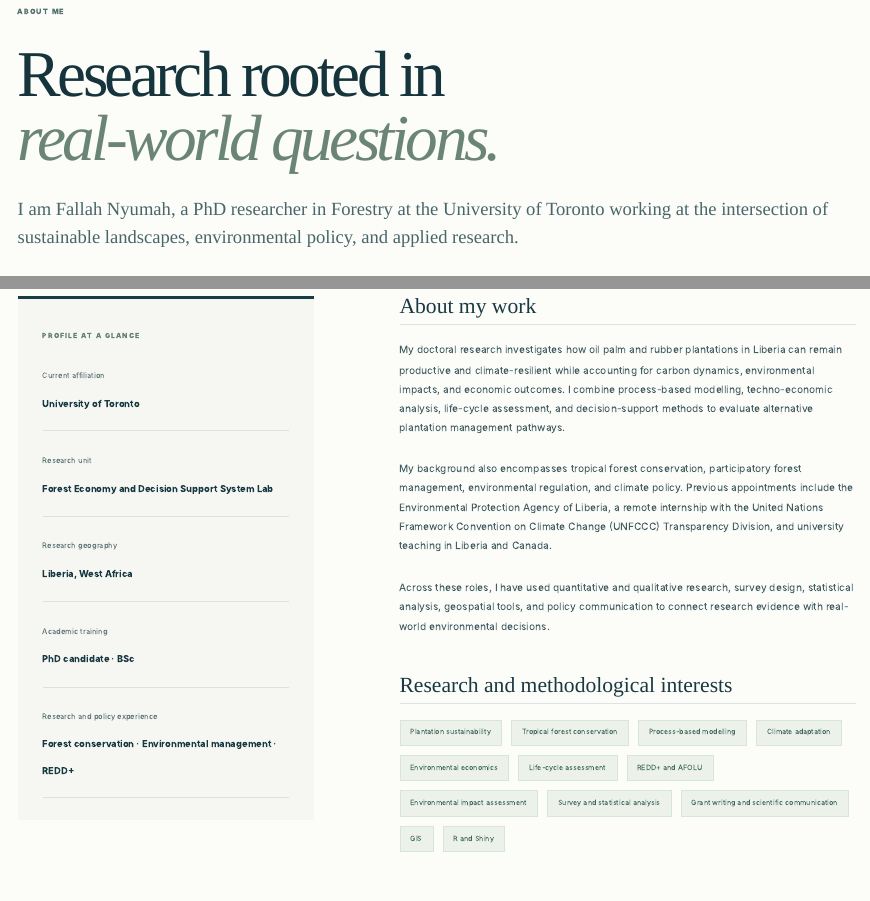
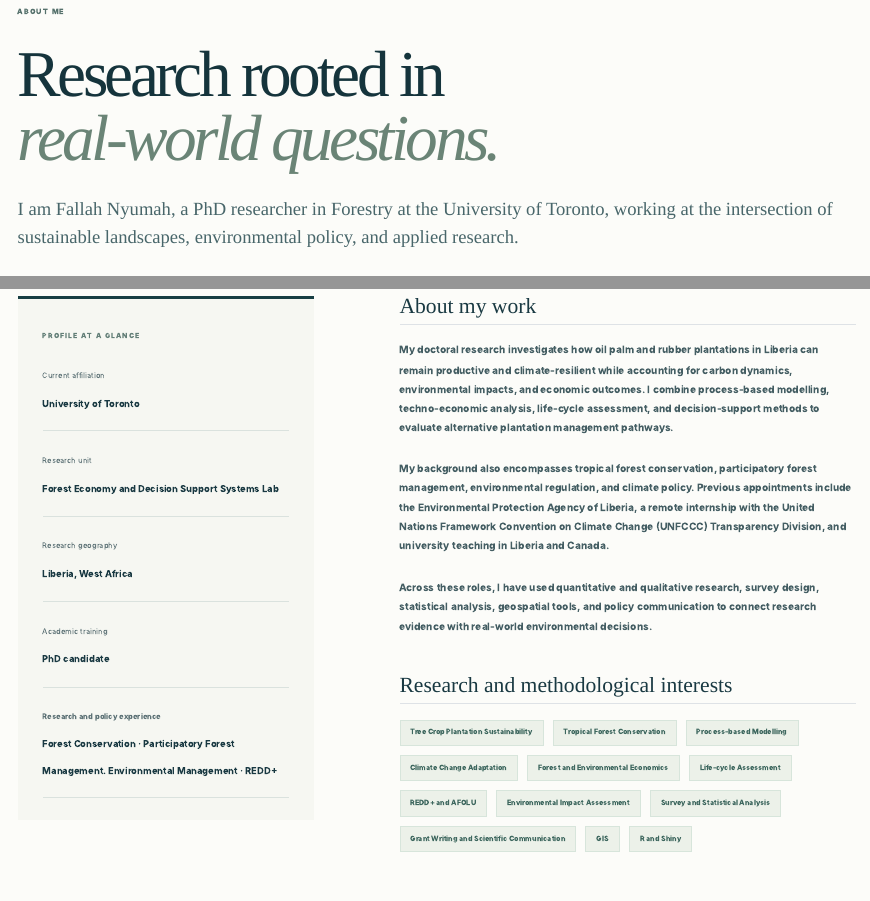
Before and after one commit to Fallah2020/Fallah2020.github.io, a Quarto document (about.qmd): the page in a window 1100 px wide, from 150 px down, and a second part further down, joined at a grey line. Rendered offline with R 4.5, knitr and Pandoc in place of Quarto, with nearby package versions.

Commit message:
Update biography and research details in about.qmd

```diff
--- a/about.qmd
+++ b/about.qmd
@@ -4,10 +4,10 @@
 ---
 
 <div class="site-wrap inner-page">
-  <header class="page-intro"><p class="eyebrow">ABOUT ME</p><h1>Research rooted in<br><em>real-world questions.</em></h1><p class="page-intro-lede">I am Fallah Nyumah, a PhD researcher in Forestry at the University of Toronto working at the intersection of sustainable landscapes, environmental policy, and applied research.</p></header>
+  <header class="page-intro"><p class="eyebrow">ABOUT ME</p><h1>Research rooted in<br><em>real-world questions.</em></h1><p class="page-intro-lede">I am Fallah Nyumah, a PhD researcher in Forestry at the University of Toronto, working at the intersection of sustainable landscapes, environmental policy, and applied research.</p></header>
   <section class="two-column-story">
-    <div class="story-sidebar"><span class="tiny-label">PROFILE AT A GLANCE</span><div class="sidebar-fact"><span>Current affiliation</span><strong>University of Toronto</strong></div><div class="sidebar-fact"><span>Research unit</span><strong>Forest Economy and Decision Support System Lab</strong></div><div class="sidebar-fact"><span>Research geography</span><strong>Liberia, West Africa</strong></div><div class="sidebar-fact"><span>Academic training</span><strong>PhD candidate · BSc</strong></div><div class="sidebar-fact"><span>Research and policy experience</span><strong>Forest conservation · Environmental management · REDD+</strong></div></div>
-    <div class="story-main"><h2>About my work</h2><p>My doctoral research investigates how oil palm and rubber plantations in Liberia can remain productive and climate-resilient while accounting for carbon dynamics, environmental impacts, and economic outcomes. I combine process-based modelling, techno-economic analysis, life-cycle assessment, and decision-support methods to evaluate alternative plantation management pathways.</p><p>My background also encompasses tropical forest conservation, participatory forest management, environmental regulation, and climate policy. Previous appointments include the Environmental Protection Agency of Liberia, a remote internship with the United Nations Framework Convention on Climate Change (UNFCCC) Transparency Division, and university teaching in Liberia and Canada.</p><p>Across these roles, I have used quantitative and qualitative research, survey design, statistical analysis, geospatial tools, and policy communication to connect research evidence with real-world environmental decisions.</p><h2 class="section-subhead">Research and methodological interests</h2><div class="tagline topic-stack"><span class="topic-tag">Plantation sustainability</span><span class="topic-tag">Tropical forest conservation</span><span class="topic-tag">Process-based modelling</span><span class="topic-tag">Climate adaptation</span><span class="topic-tag">Environmental economics</span><span class="topic-tag">Life-cycle assessment</span><span class="topic-tag">REDD+ and AFOLU</span><span class="topic-tag">Environmental impact assessment</span><span class="topic-tag">Survey and statistical analysis</span><span class="topic-tag">Grant writing and scientific communication</span><span class="topic-tag">GIS</span><span class="topic-tag">R and Shiny</span></div></div>
+    <div class="story-sidebar"><span class="tiny-label">PROFILE AT A GLANCE</span><div class="sidebar-fact"><span>Current affiliation</span><strong>University of Toronto</strong></div><div class="sidebar-fact"><span>Research unit</span><strong>Forest Economy and Decision Support Systems Lab</strong></div><div class="sidebar-fact"><span>Research geography</span><strong>Liberia, West Africa</strong></div><div class="sidebar-fact"><span>Academic training</span><strong>PhD candidate</div><div class="sidebar-fact"><span>Research and policy experience</span><strong>Forest Conservation · Participatory Forest Management. Environmental Management · REDD+</strong></div></div>
+    <div class="story-main"><h2>About my work</h2><p>My doctoral research investigates how oil palm and rubber plantations in Liberia can remain productive and climate-resilient while accounting for carbon dynamics, environmental impacts, and economic outcomes. I combine process-based modelling, techno-economic analysis, life-cycle assessment, and decision-support methods to evaluate alternative plantation management pathways.</p><p>My background also encompasses tropical forest conservation, participatory forest management, environmental regulation, and climate policy. Previous appointments include the Environmental Protection Agency of Liberia, a remote internship with the United Nations Framework Convention on Climate Change (UNFCCC) Transparency Division, and university teaching in Liberia and Canada.</p><p>Across these roles, I have used quantitative and qualitative research, survey design, statistical analysis, geospatial tools, and policy communication to connect research evidence with real-world environmental decisions.</p><h2 class="section-subhead">Research and methodological interests</h2><div class="tagline topic-stack"><span class="topic-tag">Tree Crop Plantation Sustainability</span><span class="topic-tag">Tropical Forest Conservation</span><span class="topic-tag">Process-based Modelling</span><span class="topic-tag">Climate Change Adaptation</span><span class="topic-tag">Forest and Environmental Economics</span><span class="topic-tag">Life-cycle Assessment</span><span class="topic-tag">REDD+ and AFOLU</span><span class="topic-tag">Environmental Impact Assessment</span><span class="topic-tag">Survey and Statistical Analysis</span><span class="topic-tag">Grant Writing and Scientific Communication</span><span class="topic-tag">GIS</span><span class="topic-tag">R and Shiny</span></div></div>
   </section>
   <section class="content-section compact-section"><div class="section-heading"><div><p class="eyebrow">ACADEMIC PATH</p><h2>Education</h2></div><a class="text-link" href="cv.html">Full academic CV <span aria-hidden="true">↗</span></a></div><div class="timeline">
 <div class="timeline-row"><div class="timeline-date">2024 — PRESENT</div><div><h3>PhD in Forestry</h3><p>University of Toronto · Institute of Forestry and Conservation · Forest Economy and Decision Support System Lab</p><p>Research: sustainable oil palm and rubber plantations in Liberia; integrating ecological, economic, and social considerations.</p></div></div>
```
